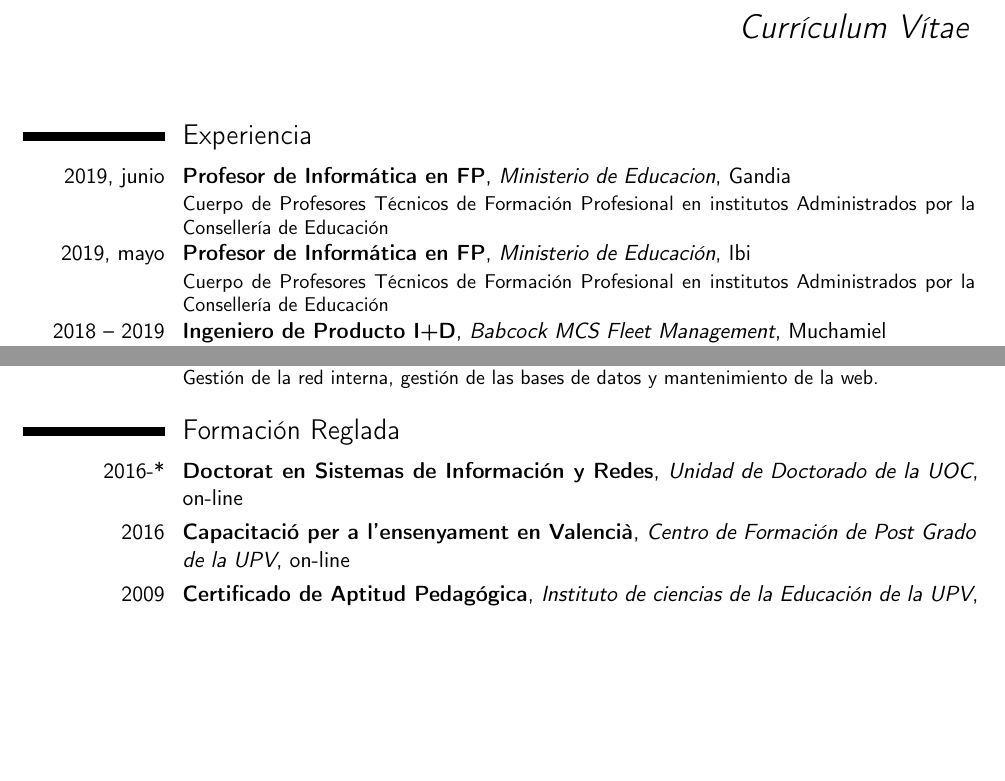
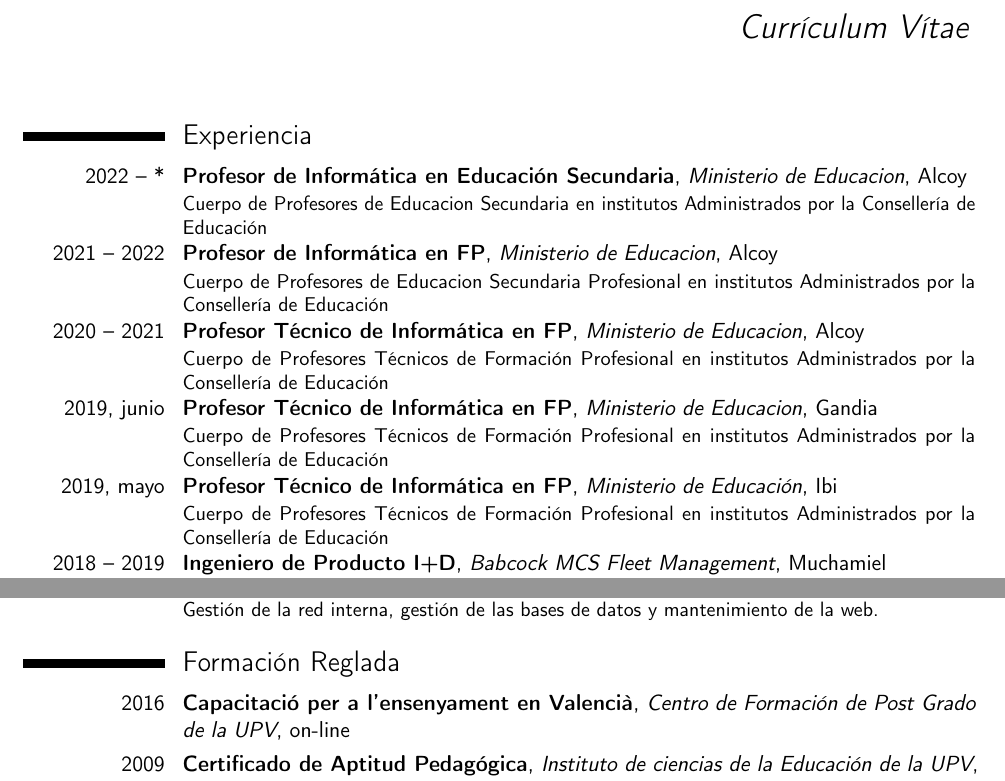
Before and after one commit to arturocandela/curriculum, a LaTeX CV (curriculum-es.tex): two parts of pages 1 and 2 of 4, joined at a grey line, cut so that both start at the same text, the shorter picture padded with empty space. Compiled offline with pdfLaTeX.

Commit message:
Arreglado lo de educación en el Currículum en castellano y eliminada la entrada del doctorado en formación

```diff
--- a/curriculum-es.tex
+++ b/curriculum-es.tex
@@ -101,8 +101,11 @@
 
 %Profesor
 
-\cventry{2019, junio}{Profesor de Informática en FP}{Ministerio de Educacion}{Gandia}{}{Cuerpo de Profesores Técnicos de Formación Profesional en institutos Administrados por la Consellería de Educación}
-\cventry{2019, mayo}{Profesor de Informática en FP}{Ministerio de Educación}{Ibi}{}{Cuerpo de Profesores Técnicos de Formación Profesional en institutos Administrados por la Consellería de Educación}
+\cventry{2022 -- *}{Profesor de Informática en Educación Secundaria}{Ministerio de Educacion}{Alcoy}{}{Cuerpo de Profesores de Educacion Secundaria en institutos Administrados por la Consellería de Educación}
+\cventry{2021 -- 2022}{Profesor de Informática en FP}{Ministerio de Educacion}{Alcoy}{}{Cuerpo de Profesores de Educacion Secundaria Profesional en institutos Administrados por la Consellería de Educación}
+\cventry{2020 -- 2021}{Profesor Técnico de Informática en FP}{Ministerio de Educacion}{Alcoy}{}{Cuerpo de Profesores Técnicos de Formación Profesional en institutos Administrados por la Consellería de Educación}
+\cventry{2019, junio}{Profesor Técnico de Informática en FP}{Ministerio de Educacion}{Gandia}{}{Cuerpo de Profesores Técnicos de Formación Profesional en institutos Administrados por la Consellería de Educación}
+\cventry{2019, mayo}{Profesor Técnico de Informática en FP}{Ministerio de Educación}{Ibi}{}{Cuerpo de Profesores Técnicos de Formación Profesional en institutos Administrados por la Consellería de Educación}
 
 %Babcock
 \cventry{2018 -- 2019}{Ingeniero de Producto I+D}{Babcock MCS Fleet Management}{Muchamiel}{}{Asegurar la calidad de los dispositivos
@@ -161,9 +164,6 @@ Detalle de las aplicaciones/algoritmos desarrollados:
 
 
 \section{Formación Reglada}
-
-
-\cventry{2016-*}{Doctorat en Sistemas de Información y Redes}{Unidad de Doctorado de la UOC}{on-line}{}{}
 
 \cventry{2016}{Capacitació per a l'ensenyament en Valencià}{Centro de Formación de Post Grado de la UPV}{on-line}{}{}
 
```
